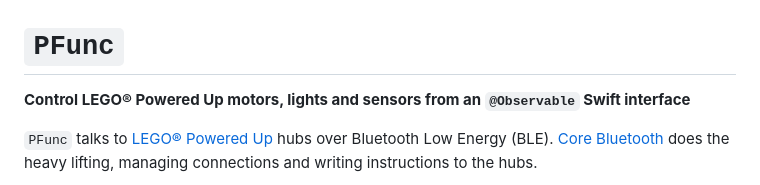
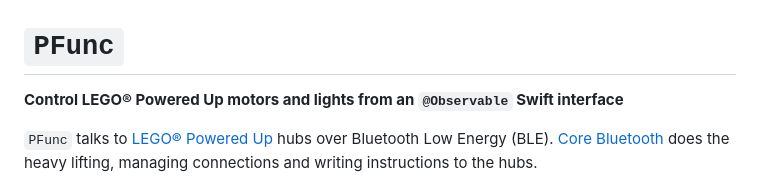
Before and after one commit to toddheasley/p-func, a Markdown page: README.md, the part around the change. Rendered like a GitHub page.

```diff
--- a/README.md
+++ b/README.md
@@ -1,6 +1,6 @@
 # `PFunc`
 
-__Control LEGO® Powered Up motors, lights and sensors from an `@Observable` Swift interface__
+__Control LEGO® Powered Up motors and lights from an `@Observable` Swift interface__
 
 `PFunc` talks to [LEGO® Powered Up](https://www.lego.com/themes/powered-up) hubs over Bluetooth Low Energy (BLE). [Core Bluetooth](https://developer.apple.com/documentation/corebluetooth) does the heavy lifting, managing connections and writing instructions to the hubs.
 
```
